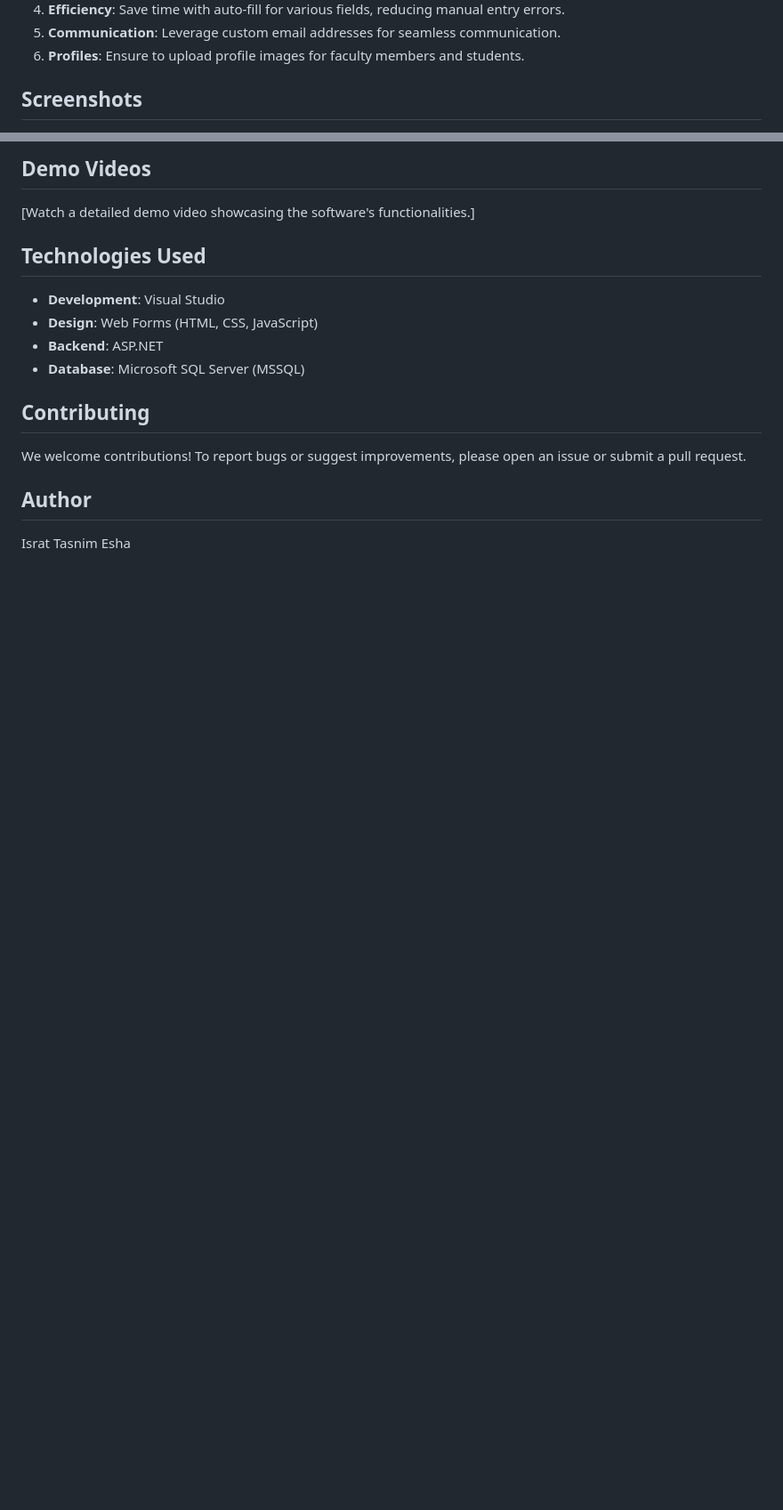
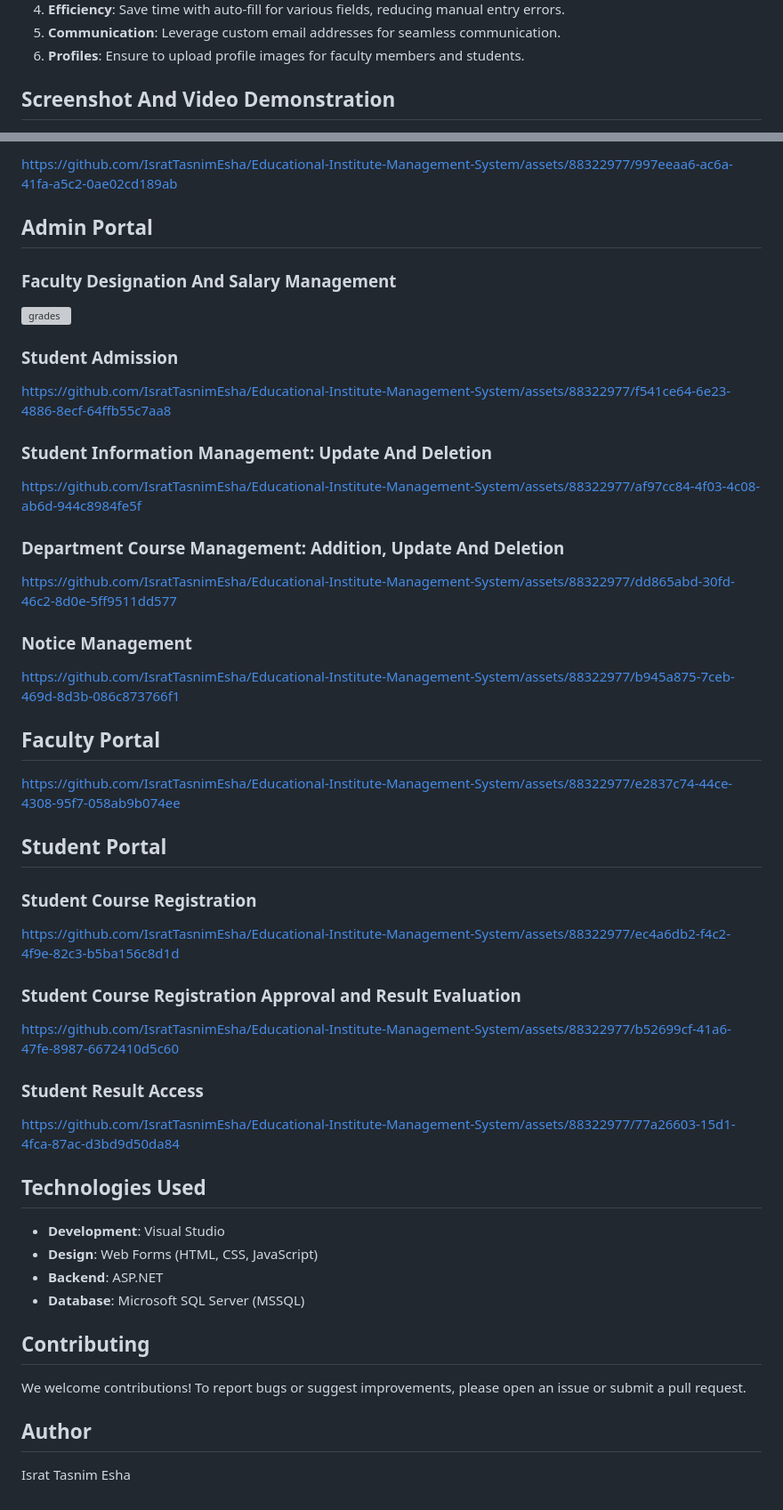
Before and after one commit to IsratTasnimEsha/Educational-Institute-Management-System, a Markdown page: README.md, 2 parts joined by grey strips. Shown: that part at 89% size. Drawn GitHub-style; blank space fills up the shorter version; grey boxes are pictures that could not be loaded.

```diff
--- a/README.md
+++ b/README.md
@@ -52,5 +52,5 @@ The HM Institute of Technology Management Software is a robust platform crafted
 5. **Communication**: Leverage custom email addresses for seamless communication.
 6. **Profiles**: Ensure to upload profile images for faculty members and students.
 
-## Screenshots
+## Screenshot And Video Demonstration
 
@@ -60,7 +58,46 @@ The HM Institute of Technology Management Software is a robust platform crafted
 
-## Demo Videos
+https://github.com/IsratTasnimEsha/Educational-Institute-Management-System/assets/88322977/997eeaa6-ac6a-41fa-a5c2-0ae02cd189ab
 
-[Watch a detailed demo video showcasing the software's functionalities.]
+## Admin Portal
+
+### Faculty Designation And Salary Management
+
+![grades](https://github.com/IsratTasnimEsha/Educational-Institute-Management-System/assets/88322977/4d609171-29f4-492c-a602-549c088b99b2)
+
+### Student Admission
+
+https://github.com/IsratTasnimEsha/Educational-Institute-Management-System/assets/88322977/f541ce64-6e23-4886-8ecf-64ffb55c7aa8
+
+### Student Information Management: Update And Deletion
+
+https://github.com/IsratTasnimEsha/Educational-Institute-Management-System/assets/88322977/af97cc84-4f03-4c08-ab6d-944c8984fe5f
+
+### Department Course Management: Addition, Update And Deletion
+
+https://github.com/IsratTasnimEsha/Educational-Institute-Management-System/assets/88322977/dd865abd-30fd-46c2-8d0e-5ff9511dd577
+
+### Notice Management
+
+https://github.com/IsratTasnimEsha/Educational-Institute-Management-System/assets/88322977/b945a875-7ceb-469d-8d3b-086c873766f1
+
+## Faculty Portal
+
+https://github.com/IsratTasnimEsha/Educational-Institute-Management-System/assets/88322977/e2837c74-44ce-4308-95f7-058ab9b074ee
+
+## Student Portal
+
+### Student Course Registration
+
+https://github.com/IsratTasnimEsha/Educational-Institute-Management-System/assets/88322977/ec4a6db2-f4c2-4f9e-82c3-b5ba156c8d1d
+
+### Student Course Registration Approval and Result Evaluation
+
+https://github.com/IsratTasnimEsha/Educational-Institute-Management-System/assets/88322977/b52699cf-41a6-47fe-8987-6672410d5c60
+
+### Student Result Access
+
+https://github.com/IsratTasnimEsha/Educational-Institute-Management-System/assets/88322977/77a26603-15d1-4fca-87ac-d3bd9d50da84
+
 
 ## Technologies Used
 
```
Also changed, not shown: other parts of README.md (+2 -4 lines).
